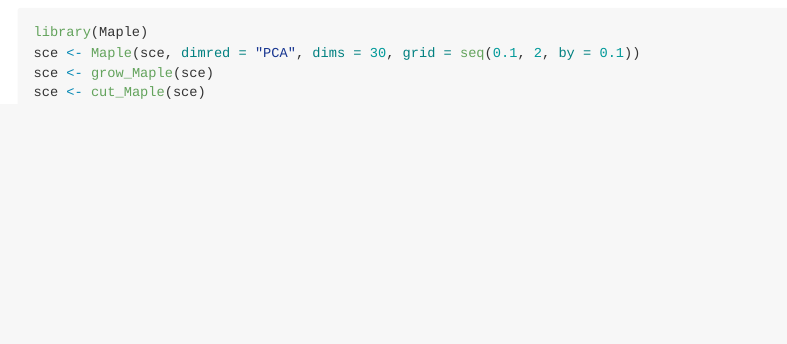
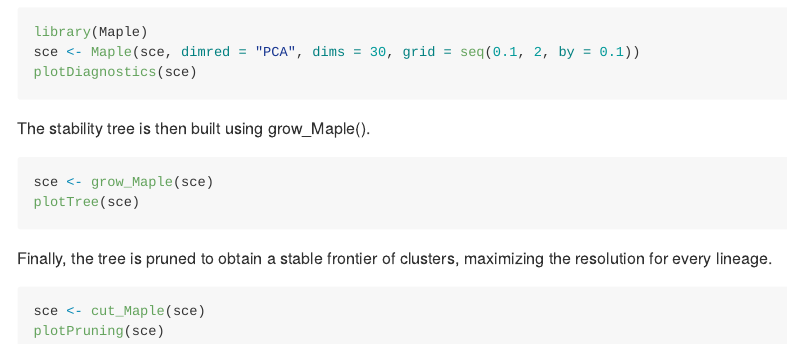
Before and after one commit to JabberGab/Maple, an R Markdown document (README.Rmd): the page in a window 1100 px wide, from 760 px down before the commit and from 440 px down after it, so that both start at the same text. The pictures show the output file README.md that the author committed with the source, drawn offline in the style of GitHub; long lines of code are wrapped; badge pictures from the web are left out.

Commit message:
update README

````diff
--- a/README.Rmd
+++ b/README.Rmd
@@ -30,6 +34,19 @@
 ```{r, eval = FALSE}
 library(Maple)
 sce <- Maple(sce, dimred = "PCA", dims = 30, grid = seq(0.1, 2, by = 0.1))
+plotDiagnostics(sce)
+```
+
+The stability tree is then built using grow_Maple().
+
+```{r, eval = FALSE}
 sce <- grow_Maple(sce)
+plotTree(sce)
+```
+
+Finally, the tree is pruned to obtain a stable frontier of clusters, maximizing the resolution for every lineage.
+
+```{r, eval = FALSE}
 sce <- cut_Maple(sce)
+plotPruning(sce)
 ```
````
Also changed, not shown: R/core.R (+1 -1 lines), README.md, README.Rmd (6 more changed lines).
